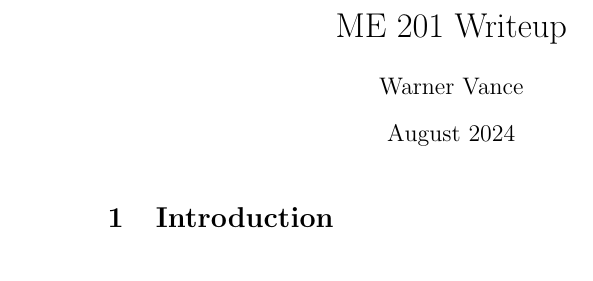
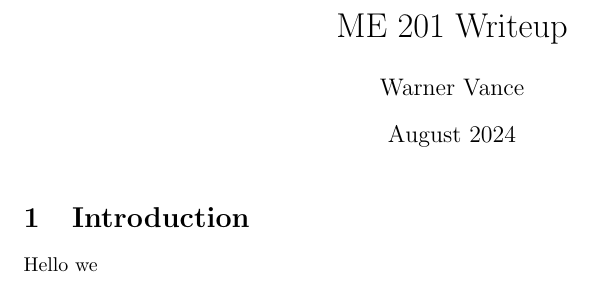
Before and after one commit to WarnerVance/ME-201, a LaTeX document (main.tex): part of the page, cut so that both start at the same text. Compiled offline with pdfLaTeX.

```diff
--- a/main.tex
+++ b/main.tex
@@ -1,5 +1,8 @@
 \documentclass{article}
 \usepackage{graphicx} % Required for inserting images
+\usepackage{amsmath}
+\usepackage{wrapfig}
+\usepackage{geometry}
 
 \title{ME 201 Writeup}
 \author{Warner Vance}
@@ -10,5 +13,6 @@
 \maketitle
 
 \section{Introduction}
+Hello we
 
 \end{document}
```
Also changed, not shown: main.pdf (added), 1 other file.
